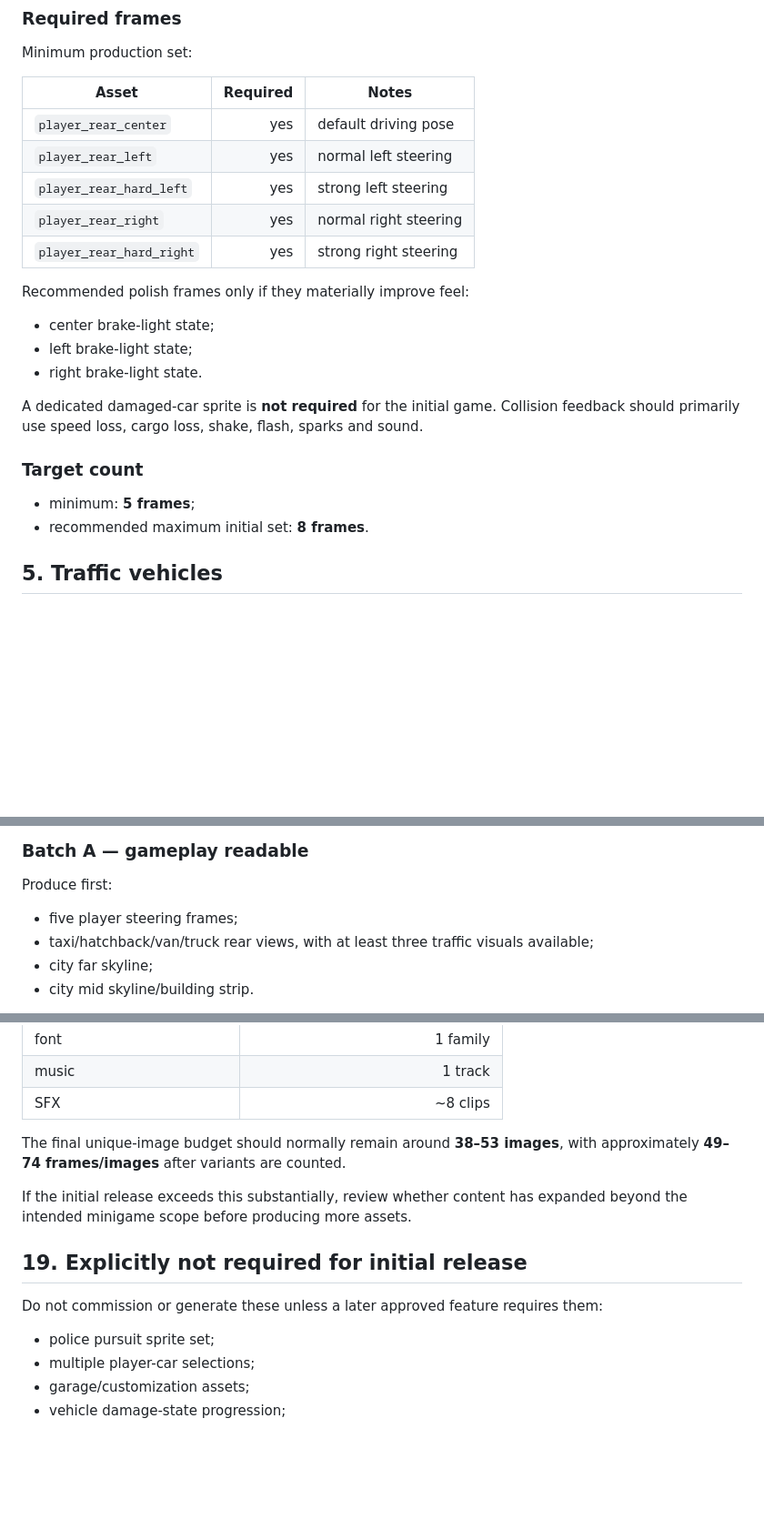
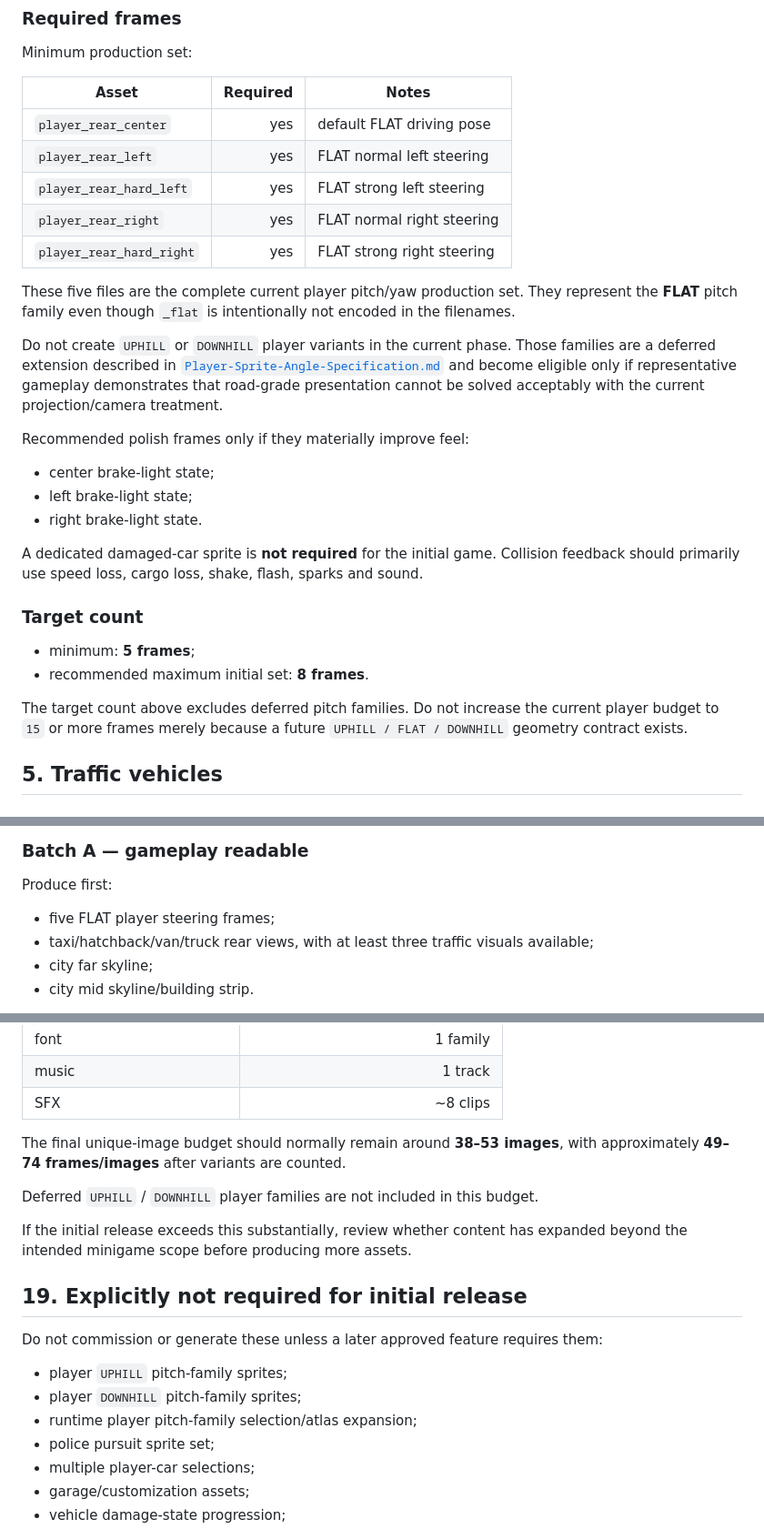
Before and after one commit to DaoTanP/Project-Drive, a Markdown page: Docs/01-Design/Asset-Inventory-and-Sprite-Requirements.md, 3 parts joined by grey strips. Shown at 91% size. Rendered like a GitHub page; blank space fills up the shorter version.

Commit message:
docs: keep player pitch variants outside current asset scope

```diff
--- a/Docs/01-Design/Asset-Inventory-and-Sprite-Requirements.md
+++ b/Docs/01-Design/Asset-Inventory-and-Sprite-Requirements.md
@@ -84,11 +84,15 @@ Minimum production set:
 
 | Asset | Required | Notes |
 |---|---:|---|
-| `player_rear_center` | yes | default driving pose |
-| `player_rear_left` | yes | normal left steering |
-| `player_rear_hard_left` | yes | strong left steering |
-| `player_rear_right` | yes | normal right steering |
-| `player_rear_hard_right` | yes | strong right steering |
+| `player_rear_center` | yes | default FLAT driving pose |
+| `player_rear_left` | yes | FLAT normal left steering |
+| `player_rear_hard_left` | yes | FLAT strong left steering |
+| `player_rear_right` | yes | FLAT normal right steering |
+| `player_rear_hard_right` | yes | FLAT strong right steering |
+
+These five files are the complete current player pitch/yaw production set. They represent the **FLAT** pitch family even though `_flat` is intentionally not encoded in the filenames.
+
+Do not create `UPHILL` or `DOWNHILL` player variants in the current phase. Those families are a deferred extension described in [`Player-Sprite-Angle-Specification.md`](Player-Sprite-Angle-Specification.md) and become eligible only if representative gameplay demonstrates that road-grade presentation cannot be solved acceptably with the current projection/camera treatment.
 
 Recommended polish frames only if they materially improve feel:
 
@@ -102,6 +106,8 @@ A dedicated damaged-car sprite is **not required** for the initial game. Collisi
 
 - minimum: **5 frames**;
 - recommended maximum initial set: **8 frames**.
+
+The target count above excludes deferred pitch families. Do not increase the current player budget to `15` or more frames merely because a future `UPHILL / FLAT / DOWNHILL` geometry contract exists.
 
 ## 5. Traffic vehicles
 
@@ -413,7 +423,7 @@ The atlas is an optimization/packaging step, not an architectural dependency.
 
 Produce first:
 
-- five player steering frames;
+- five FLAT player steering frames;
 - taxi/hatchback/van/truck rear views, with at least three traffic visuals available;
 - city far skyline;
 - city mid skyline/building strip.
@@ -472,12 +484,17 @@ Only after gameplay and composition are stable:
 
 The final unique-image budget should normally remain around **38–53 images**, with approximately **49–74 frames/images** after variants are counted.
 
+Deferred `UPHILL` / `DOWNHILL` player families are not included in this budget.
+
 If the initial release exceeds this substantially, review whether content has expanded beyond the intended minigame scope before producing more assets.
 
 ## 19. Explicitly not required for initial release
 
 Do not commission or generate these unless a later approved feature requires them:
 
+- player `UPHILL` pitch-family sprites;
+- player `DOWNHILL` pitch-family sprites;
+- runtime player pitch-family selection/atlas expansion;
 - police pursuit sprite set;
 - multiple player-car selections;
 - garage/customization assets;
```
Also changed, not shown: other parts of Docs/01-Design/Asset-Inventory-and-Sprite-Requirements.md (+6 -0 lines).
